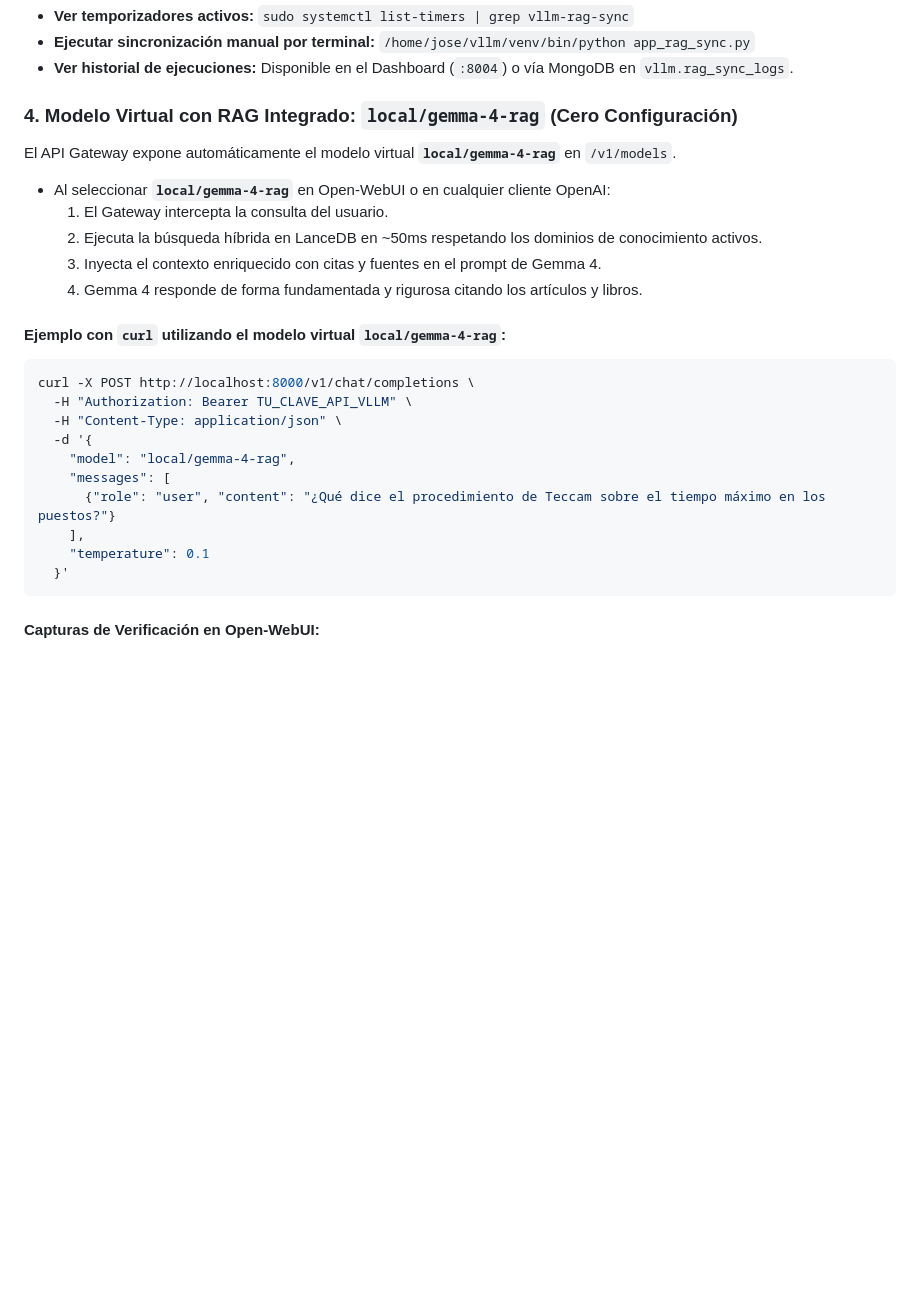
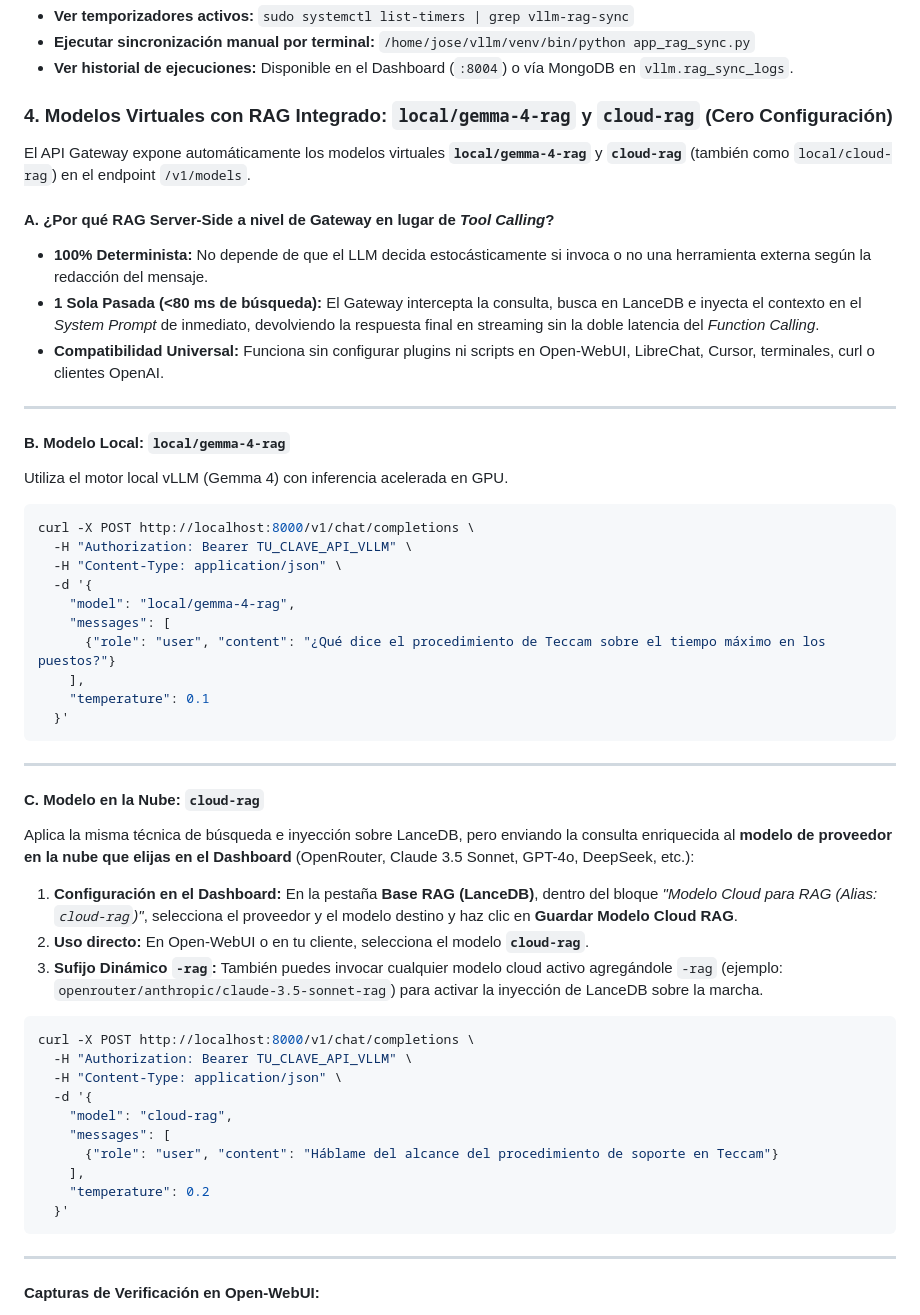
Before and after one commit to JoseLVillaronga/tech-vllm, a Markdown page: README.md, the part around one of its changes. GitHub-like rendering; blank space fills up the shorter version.

````diff
--- a/README.md
+++ b/README.md
@@ -628,17 +628,19 @@ graph TD
 * **Ejecutar sincronización manual por terminal:** `/home/jose/vllm/venv/bin/python app_rag_sync.py`
 * **Ver historial de ejecuciones:** Disponible en el Dashboard (`:8004`) o vía MongoDB en `vllm.rag_sync_logs`.
 
-### 4. Modelo Virtual con RAG Integrado: `local/gemma-4-rag` (Cero Configuración)
-
-El API Gateway expone automáticamente el modelo virtual **`local/gemma-4-rag`** en `/v1/models`.
-
-* Al seleccionar **`local/gemma-4-rag`** en Open-WebUI o en cualquier cliente OpenAI:
-  1. El Gateway intercepta la consulta del usuario.
-  2. Ejecuta la búsqueda híbrida en LanceDB en ~50ms respetando los dominios de conocimiento activos.
-  3. Inyecta el contexto enriquecido con citas y fuentes en el prompt de Gemma 4.
-  4. Gemma 4 responde de forma fundamentada y rigurosa citando los artículos y libros.
-
-#### Ejemplo con `curl` utilizando el modelo virtual `local/gemma-4-rag`:
+### 4. Modelos Virtuales con RAG Integrado: `local/gemma-4-rag` y `cloud-rag` (Cero Configuración)
+
+El API Gateway expone automáticamente los modelos virtuales **`local/gemma-4-rag`** y **`cloud-rag`** (también como `local/cloud-rag`) en el endpoint `/v1/models`.
+
+#### A. ¿Por qué RAG Server-Side a nivel de Gateway en lugar de *Tool Calling*?
+* **100% Determinista:** No depende de que el LLM decida estocásticamente si invoca o no una herramienta externa según la redacción del mensaje.
+* **1 Sola Pasada (<80 ms de búsqueda):** El Gateway intercepta la consulta, busca en LanceDB e inyecta el contexto en el *System Prompt* de inmediato, devolviendo la respuesta final en streaming sin la doble latencia del *Function Calling*.
+* **Compatibilidad Universal:** Funciona sin configurar plugins ni scripts en Open-WebUI, LibreChat, Cursor, terminales, curl o clientes OpenAI.
+
+---
+
+#### B. Modelo Local: `local/gemma-4-rag`
+Utiliza el motor local vLLM (Gemma 4) con inferencia acelerada en GPU.
 
 ```bash
 curl -X POST http://localhost:8000/v1/chat/completions \
@@ -653,5 +655,29 @@ curl -X POST http://localhost:8000/v1/chat/completions \
   }'
 ```
 
+---
+
+#### C. Modelo en la Nube: `cloud-rag`
+Aplica la misma técnica de búsqueda e inyección sobre LanceDB, pero enviando la consulta enriquecida al **modelo de proveedor en la nube que elijas en el Dashboard** (OpenRouter, Claude 3.5 Sonnet, GPT-4o, DeepSeek, etc.):
+
+1. **Configuración en el Dashboard:** En la pestaña **Base RAG (LanceDB)**, dentro del bloque *"Modelo Cloud para RAG (Alias: `cloud-rag`)"*, selecciona el proveedor y el modelo destino y haz clic en **Guardar Modelo Cloud RAG**.
+2. **Uso directo:** En Open-WebUI o en tu cliente, selecciona el modelo **`cloud-rag`**.
+3. **Sufijo Dinámico `-rag`:** También puedes invocar cualquier modelo cloud activo agregándole `-rag` (ejemplo: `openrouter/anthropic/claude-3.5-sonnet-rag`) para activar la inyección de LanceDB sobre la marcha.
+
+```bash
+curl -X POST http://localhost:8000/v1/chat/completions \
+  -H "Authorization: Bearer TU_CLAVE_API_VLLM" \
+  -H "Content-Type: application/json" \
+  -d '{
+    "model": "cloud-rag",
+    "messages": [
+      {"role": "user", "content": "Háblame del alcance del procedimiento de soporte en Teccam"}
+    ],
+    "temperature": 0.2
+  }'
+```
+
+---
+
 #### Capturas de Verificación en Open-WebUI:
 
````
Also changed, not shown: other parts of README.md (+8 -2 lines), screenshots/openwebui_cloud_rag_response.png (added), screenshots/openwebui_models_cloud_rag.png (added), 6 other files.
